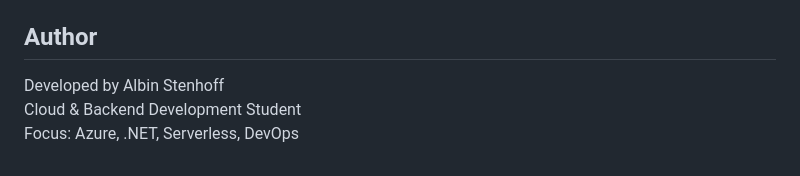
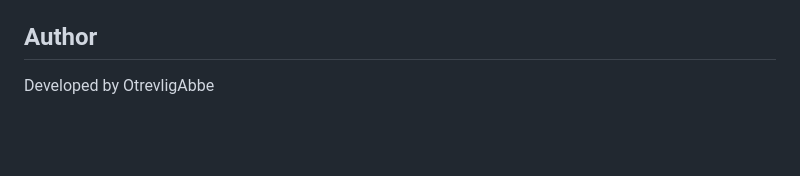
Before and after one commit to OtrevligAbbe/MarketGrowth, a Markdown page: README.md, the part around the change printed below. GitHub-like rendering; blank space fills up the shorter version.

```diff
--- a/README.md
+++ b/README.md
@@ -153,6 +111,4 @@ design & architecture - README.md - Project overview - Azure dashboards
 
 ## Author
 
-Developed by Albin Stenhoff\
-Cloud & Backend Development Student\
-Focus: Azure, .NET, Serverless, DevOps
+Developed by OtrevligAbbe
```
Also changed, not shown: other parts of README.md (+78 -120 lines).
